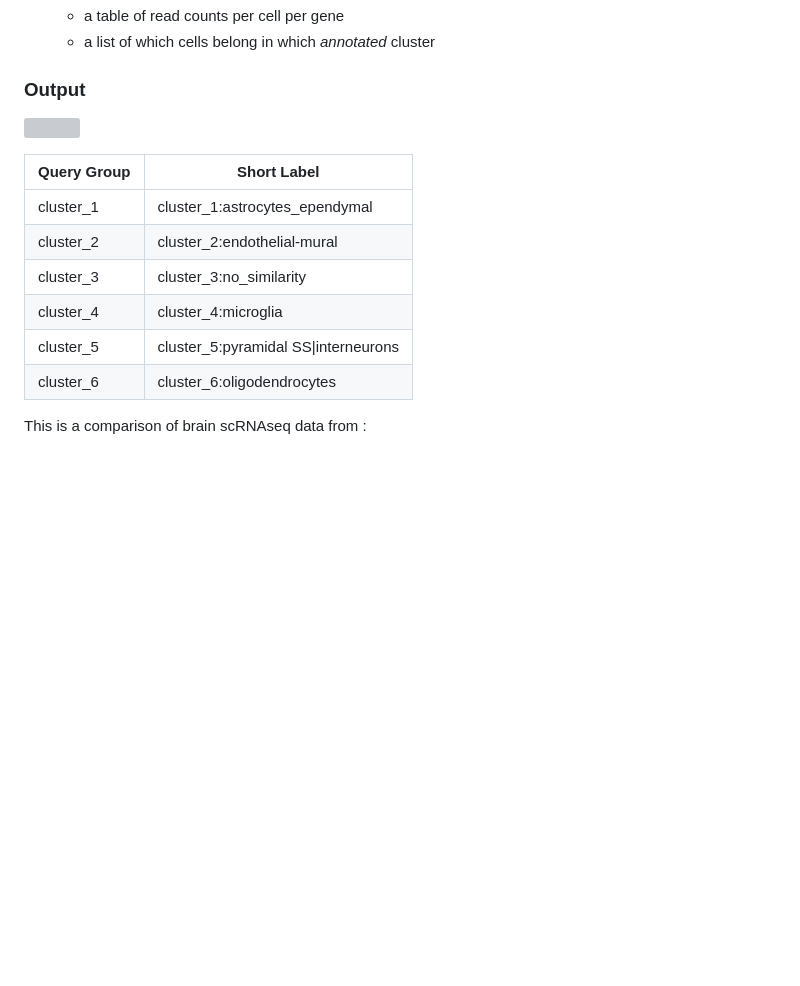
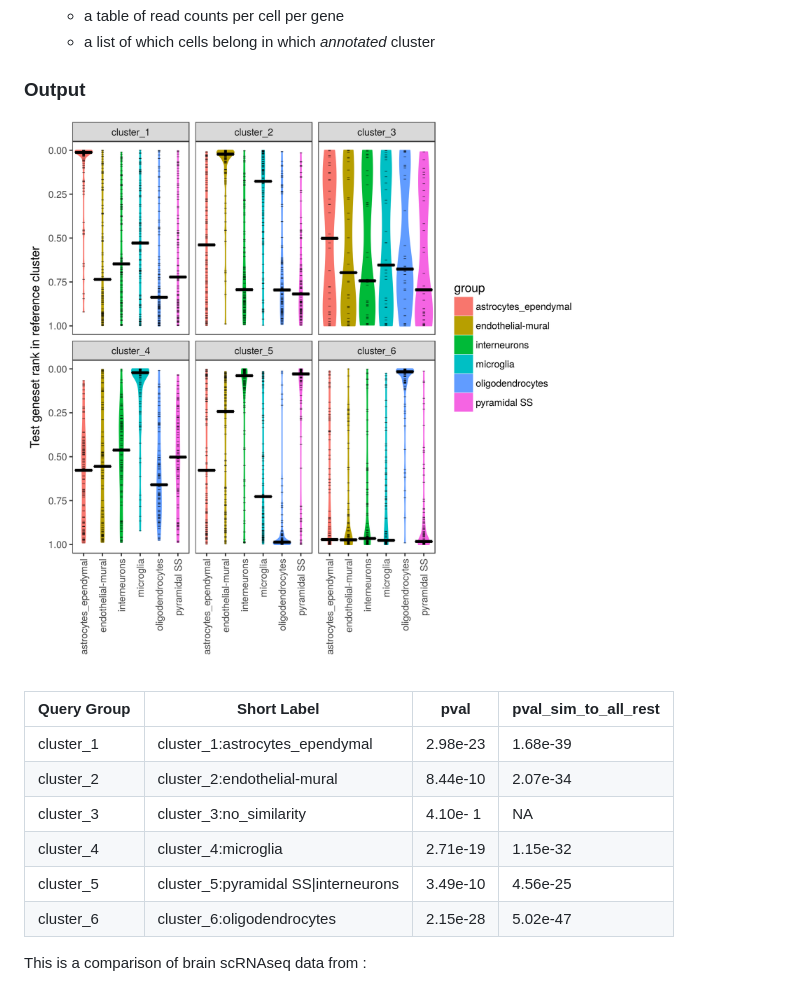
Before and after one commit to MonashBioinformaticsPlatform/celaref, a Markdown page: .github/README.md, the part around the change. Rendered like a GitHub page; pictures changed too: vignettes/images/violin_plot_example.png; blank space fills up the shorter version; grey boxes are pictures that could not be loaded.

Commit message:
mann-whitney tests for labelling confidence

```diff
--- a/.github/README.md
+++ b/.github/README.md
@@ -32,16 +32,19 @@ To look for cluster similarities celaref needs:
 
 
 
-![](vignettes/images/violin_plot_example.png)
+![](../vignettes/images/violin_plot_example.png)
 
-Query Group   | Short Label
---------------|-----------
-cluster_1     | cluster_1:astrocytes_ependymal
-cluster_2     | cluster_2:endothelial-mural
-cluster_3     | cluster_3:no_similarity
-cluster_4     | cluster_4:microglia
-cluster_5     | cluster_5:pyramidal SS\|interneurons
-cluster_6     | cluster_6:oligodendrocytes
+
+Query Group | Short Label                        | pval    | pval_sim_to_all_rest
+------------|------------------------------------|---------|----------------------
+cluster_1   |cluster_1:astrocytes_ependymal      |2.98e-23 |            1.68e-39
+cluster_2   |cluster_2:endothelial-mural         |8.44e-10 |            2.07e-34
+cluster_3   |cluster_3:no_similarity             |4.10e- 1 |           NA
+cluster_4   |cluster_4:microglia                 |2.71e-19 |            1.15e-32
+cluster_5   |cluster_5:pyramidal SS\|interneurons|3.49e-10 |            4.56e-25
+cluster_6   |cluster_6:oligodendrocytes          |2.15e-28 |            5.02e-47
+
+
 
 
 This is a comparison of brain scRNAseq data from :
```
Also changed, not shown: 15 other files.
